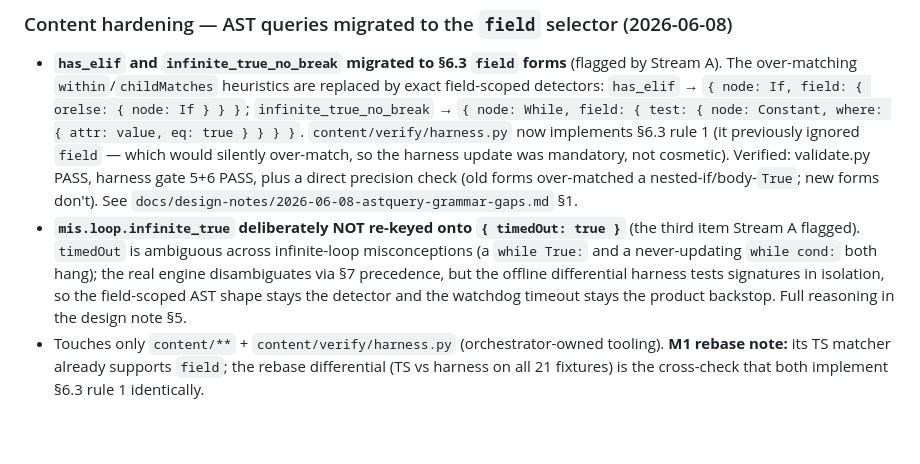
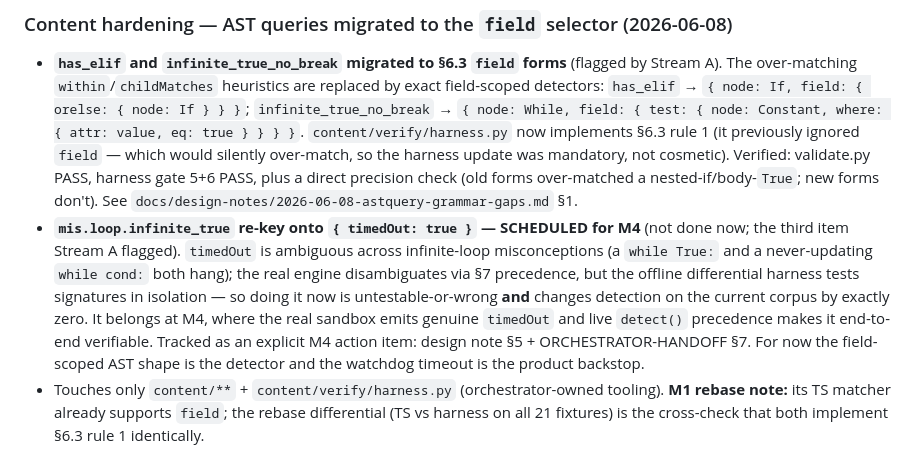
Before and after one commit to PartlyWhole/coding-lessons, a Markdown page: docs/coordination/PARALLEL-STREAMS.md, the part around the change. Drawn GitHub-style; blank space fills up the shorter version.

```diff
--- a/docs/coordination/PARALLEL-STREAMS.md
+++ b/docs/coordination/PARALLEL-STREAMS.md
@@ -134,11 +134,14 @@ Both prior open decisions are now **RESOLVED** (orchestrator + user, 2026-06-08)
   silently over-match, so the harness update was mandatory, not cosmetic). Verified: validate.py PASS,
   harness gate 5+6 PASS, plus a direct precision check (old forms over-matched a nested-if/body-`True`;
   new forms don't). See `docs/design-notes/2026-06-08-astquery-grammar-gaps.md` §1.
-- **`mis.loop.infinite_true` deliberately NOT re-keyed onto `{ timedOut: true }`** (the third item Stream A
-  flagged). `timedOut` is ambiguous across infinite-loop misconceptions (a `while True:` and a
-  never-updating `while cond:` both hang); the real engine disambiguates via §7 precedence, but the
-  offline differential harness tests signatures in isolation, so the field-scoped AST shape stays the
-  detector and the watchdog timeout stays the product backstop. Full reasoning in the design note §5.
+- **`mis.loop.infinite_true` re-key onto `{ timedOut: true }` — SCHEDULED for M4** (not done now; the third
+  item Stream A flagged). `timedOut` is ambiguous across infinite-loop misconceptions (a `while True:` and a
+  never-updating `while cond:` both hang); the real engine disambiguates via §7 precedence, but the offline
+  differential harness tests signatures in isolation — so doing it now is untestable-or-wrong **and** changes
+  detection on the current corpus by exactly zero. It belongs at M4, where the real sandbox emits genuine
+  `timedOut` and live `detect()` precedence makes it end-to-end verifiable. Tracked as an explicit M4 action
+  item: design note §5 + ORCHESTRATOR-HANDOFF §7. For now the field-scoped AST shape is the detector and the
+  watchdog timeout is the product backstop.
 - Touches only `content/**` + `content/verify/harness.py` (orchestrator-owned tooling). **M1 rebase note:**
   its TS matcher already supports `field`; the rebase differential (TS vs harness on all 21 fixtures) is
   the cross-check that both implement §6.3 rule 1 identically.
```
Also changed, not shown: docs/coordination/ORCHESTRATOR-HANDOFF.md (+5 -2 lines), docs/design-notes/2026-06-08-astquery-grammar-gaps.md (+10 -1 lines).
